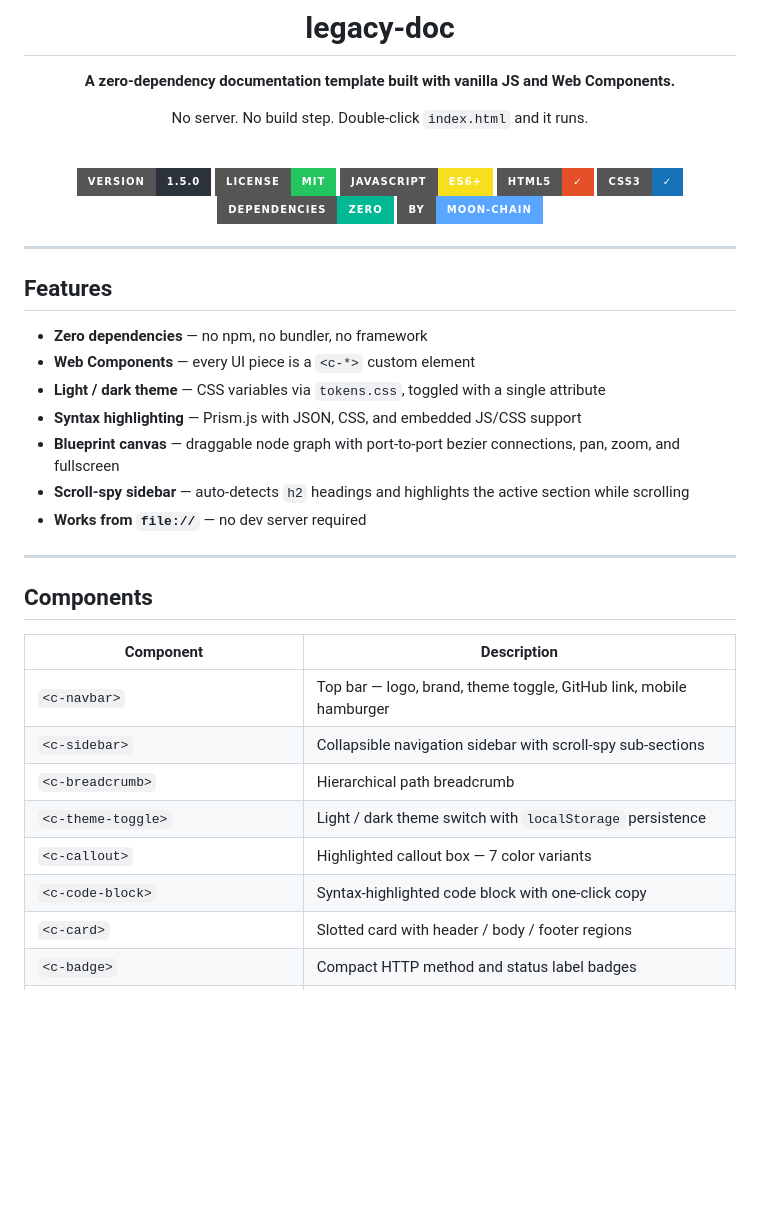
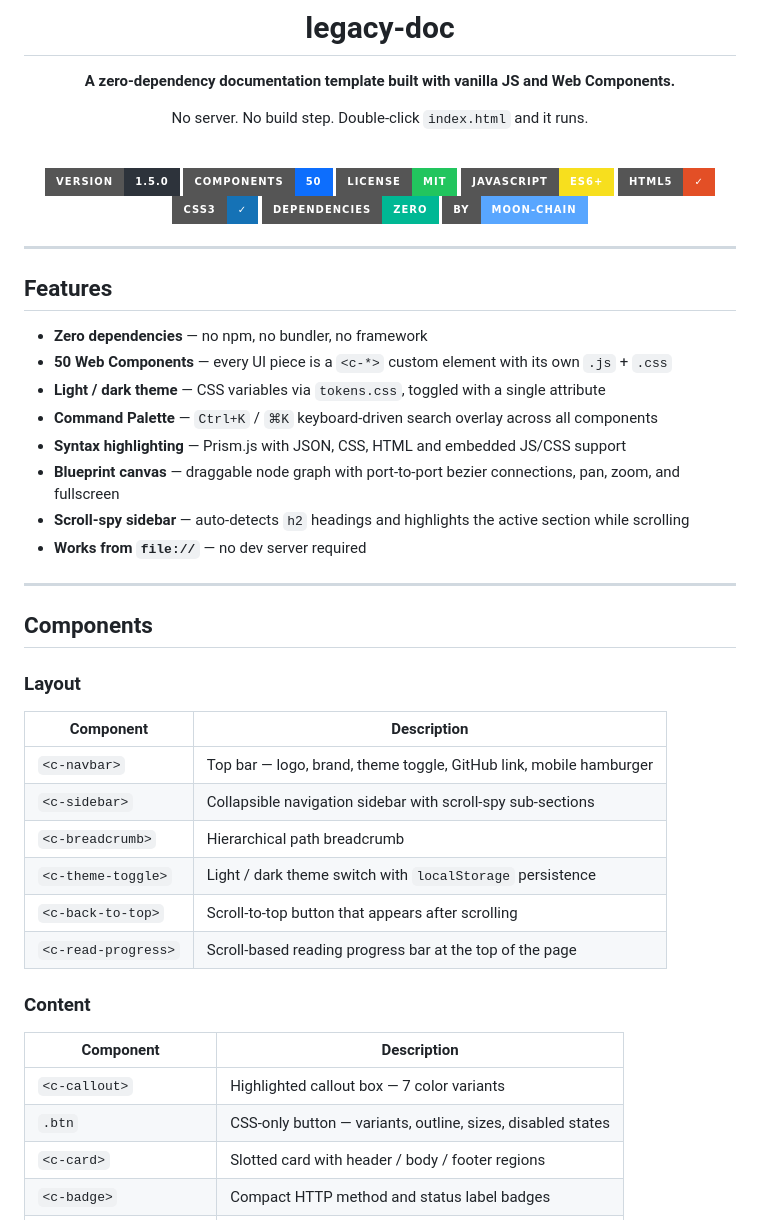
Before and after one commit to Moon-Chain/legacy-doc, a Markdown page: README.md, the part around one of its changes. Drawn GitHub-style; badges without logos; blank space fills up the shorter version.

```diff
--- a/README.md
+++ b/README.md
@@ -9,6 +9,7 @@ No server. No build step. Double-click `index.html` and it runs.
 <br>
 
 ![Version](https://img.shields.io/badge/VERSION-1.5.0-2d333b?style=for-the-badge)
+![Components](https://img.shields.io/badge/COMPONENTS-50-0d6efd?style=for-the-badge)
 ![License](https://img.shields.io/badge/LICENSE-MIT-22c55e?style=for-the-badge)
 ![JavaScript](https://img.shields.io/badge/JAVASCRIPT-ES6+-f7df1e?style=for-the-badge&logo=javascript&logoColor=black)
 ![HTML5](https://img.shields.io/badge/HTML5-%E2%9C%93-e34f26?style=for-the-badge&logo=html5&logoColor=white)
@@ -23,9 +24,10 @@ No server. No build step. Double-click `index.html` and it runs.
 ## Features
 
 - **Zero dependencies** — no npm, no bundler, no framework
-- **Web Components** — every UI piece is a `<c-*>` custom element
+- **50 Web Components** — every UI piece is a `<c-*>` custom element with its own `.js` + `.css`
 - **Light / dark theme** — CSS variables via `tokens.css`, toggled with a single attribute
-- **Syntax highlighting** — Prism.js with JSON, CSS, and embedded JS/CSS support
+- **Command Palette** — `Ctrl+K` / `⌘K` keyboard-driven search overlay across all components
+- **Syntax highlighting** — Prism.js with JSON, CSS, HTML and embedded JS/CSS support
 - **Blueprint canvas** — draggable node graph with port-to-port bezier connections, pan, zoom, and fullscreen
 - **Scroll-spy sidebar** — auto-detects `h2` headings and highlights the active section while scrolling
 - **Works from `file://`** — no dev server required
@@ -34,14 +36,23 @@ No server. No build step. Double-click `index.html` and it runs.
 
 ## Components
 
+### Layout
+
 | Component | Description |
 |---|---|
 | `<c-navbar>` | Top bar — logo, brand, theme toggle, GitHub link, mobile hamburger |
 | `<c-sidebar>` | Collapsible navigation sidebar with scroll-spy sub-sections |
 | `<c-breadcrumb>` | Hierarchical path breadcrumb |
 | `<c-theme-toggle>` | Light / dark theme switch with `localStorage` persistence |
+| `<c-back-to-top>` | Scroll-to-top button that appears after scrolling |
+| `<c-read-progress>` | Scroll-based reading progress bar at the top of the page |
+
+### Content
+
+| Component | Description |
+|---|---|
 | `<c-callout>` | Highlighted callout box — 7 color variants |
-| `<c-code-block>` | Syntax-highlighted code block with one-click copy |
+| `.btn` | CSS-only button — variants, outline, sizes, disabled states |
 | `<c-card>` | Slotted card with header / body / footer regions |
 | `<c-badge>` | Compact HTTP method and status label badges |
 | `<c-alert>` | Dismissible notification box |
```
Also changed, not shown: other parts of README.md (+59 -2 lines).
